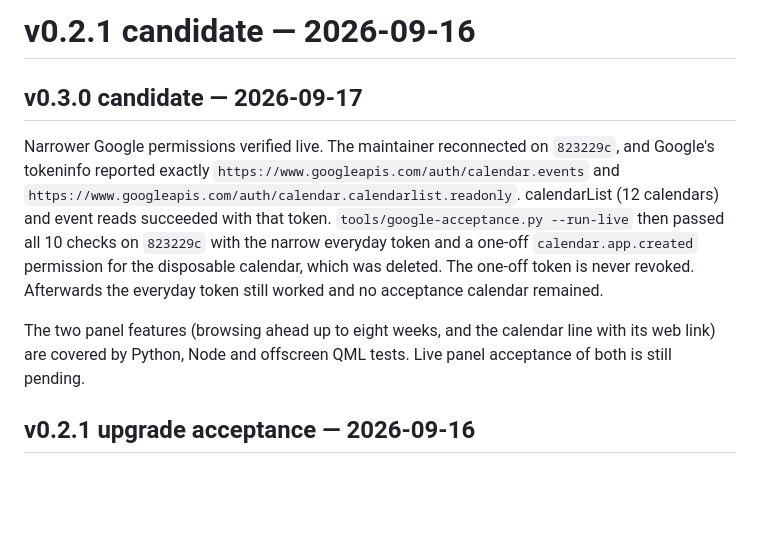
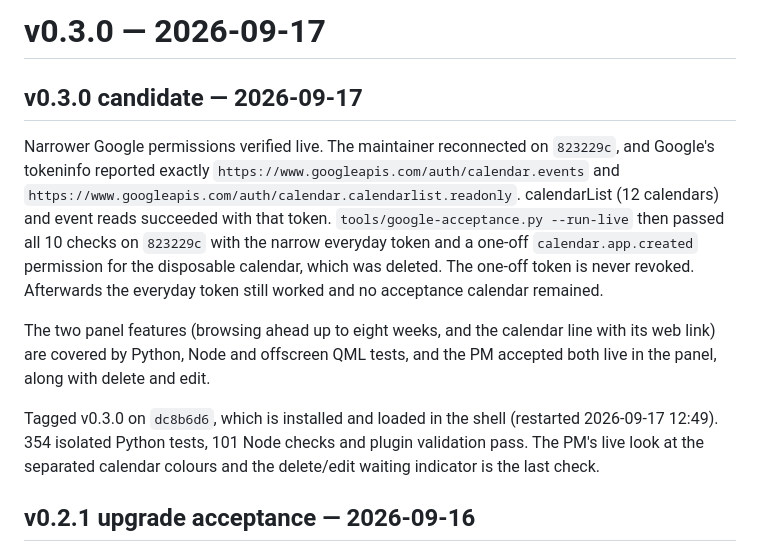
Before and after one commit to fixedsupply/omagenda, a Markdown page: STATUS.md, the part around one of its changes. GitHub-like rendering; blank space fills up the shorter version.

```diff
--- a/STATUS.md
+++ b/STATUS.md
@@ -1,4 +1,4 @@
-# v0.2.1 candidate — 2026-09-16
+# v0.3.0 — 2026-09-17
 
 ## v0.3.0 candidate — 2026-09-17
 
@@ -15,7 +15,13 @@ acceptance calendar remained.
 
 The two panel features (browsing ahead up to eight weeks, and the calendar
 line with its web link) are covered by Python, Node and offscreen QML
-tests. Live panel acceptance of both is still pending.
+tests, and the PM accepted both live in the panel, along with delete and
+edit.
+
+Tagged v0.3.0 on `dc8b6d6`, which is installed and loaded in the shell
+(restarted 2026-09-17 12:49). 354 isolated Python tests, 101 Node checks
+and plugin validation pass. The PM's live look at the separated calendar
+colours and the delete/edit waiting indicator is the last check.
 
 ## v0.2.1 upgrade acceptance — 2026-09-16
 
```
Also changed, not shown: other parts of STATUS.md (+1 -1 lines), CHANGELOG.md (+8 -6 lines).
